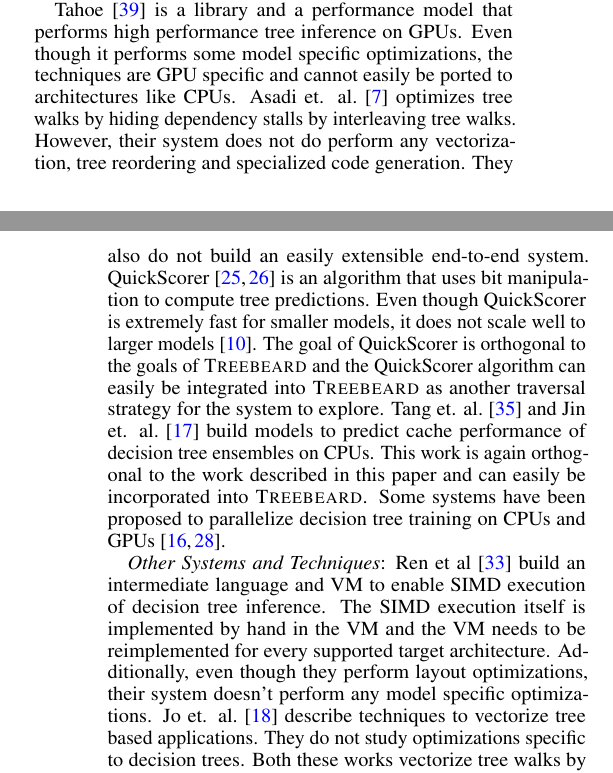
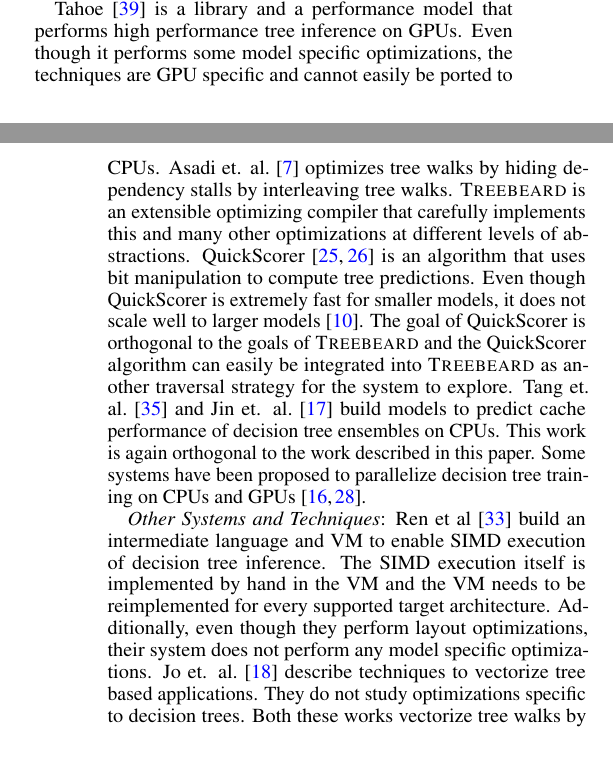
Before and after one commit to asprasad/treebeard, a LaTeX paper (docs/MICRO 2022/main.tex, which reads docs/MICRO 2022/related.tex): two parts of the columns of pages 9 and 10 of 11, joined at a grey line, cut so that both start at the same text. Compiled offline with pdfLaTeX.

Commit message:
related pass

```diff
--- a/docs/MICRO 2022/related.tex
+++ b/docs/MICRO 2022/related.tex
@@ -23,10 +25,8 @@
 Tahoe\cite{Tahoe} is a library and a performance model that performs high
 performance tree inference on GPUs. Even though it performs some model
 specific optimizations, the techniques are GPU specific and cannot easily
-be ported to architectures like CPUs. Asadi et. al.\cite{VPred} optimizes tree walks
-by hiding dependency stalls by interleaving tree walks. However, their system
-does not do perform any vectorization, tree reordering and specialized code
-generation. They also do not build an easily extensible end-to-end system.
+be ported to CPUs. Asadi et. al.\cite{VPred} optimizes tree walks
+by hiding dependency stalls by interleaving tree walks. \Treebeard{} is an extensible optimizing compiler that carefully implements this and many other optimizations at different levels of abstractions.
 QuickScorer\cite{QuickScorer, QuickScorer1} is an algorithm that uses
 bit manipulation to compute tree predictions. Even though QuickScorer is
 extremely fast for smaller models, it does not scale well to larger
@@ -35,8 +35,7 @@
 be integrated into \Treebeard{} as another traversal strategy for the
 system to explore. Tang et. al.\cite{CacheConscious1} and Jin et. al.\cite{CacheConscious2}
 build models to predict cache performance of decision tree ensembles on CPUs.
-This work is again orthogonal to the work described in this paper and
-can easily be incorporated into \Treebeard{}. Some systems have been proposed
+This work is again orthogonal to the work described in this paper. Some systems have been proposed
 to parallelize decision tree training on CPUs and GPUs\cite{Jansson2014gpuRFAG, Nasridinov2013DecisionTC}.
 
 
@@ -44,7 +43,7 @@
 Ren et al \cite{PortableVM} build an intermediate language and VM to
 enable SIMD execution of decision tree inference. The SIMD execution itself is implemented
 by hand in the VM and the VM needs to be reimplemented for every supported target architecture.
-Additionally, even though they perform layout optimizations, their system doesn't perform
+Additionally, even though they perform layout optimizations, their system does not perform
 any model specific optimizations. Jo et. al.\cite{MilindTreeVectorization} describe techniques
 to vectorize tree based applications. They do not study optimizations specific to decision trees.
 Both these works vectorize tree walks by performing different tree walks on each vector lane.
```
Also changed, not shown: docs/MICRO 2022/related.tex (14 more changed lines).
